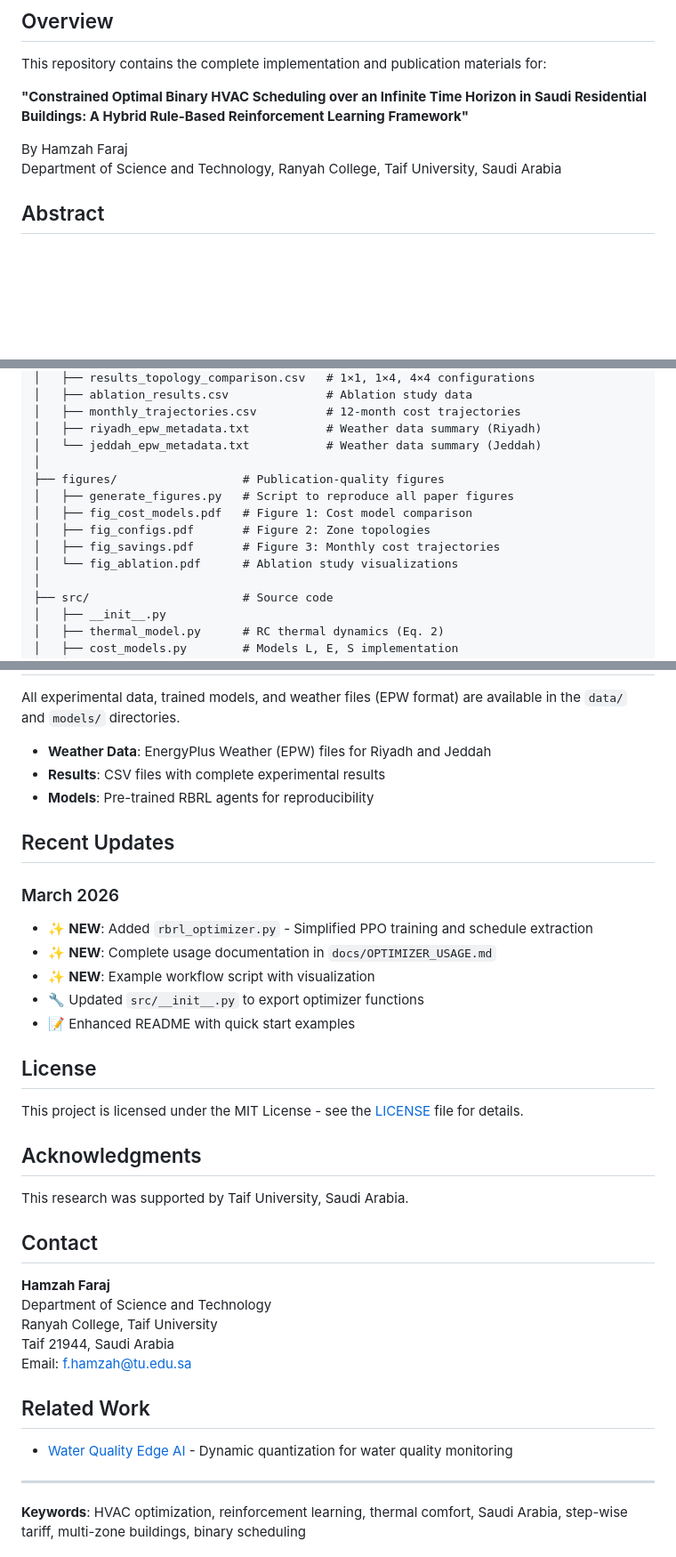
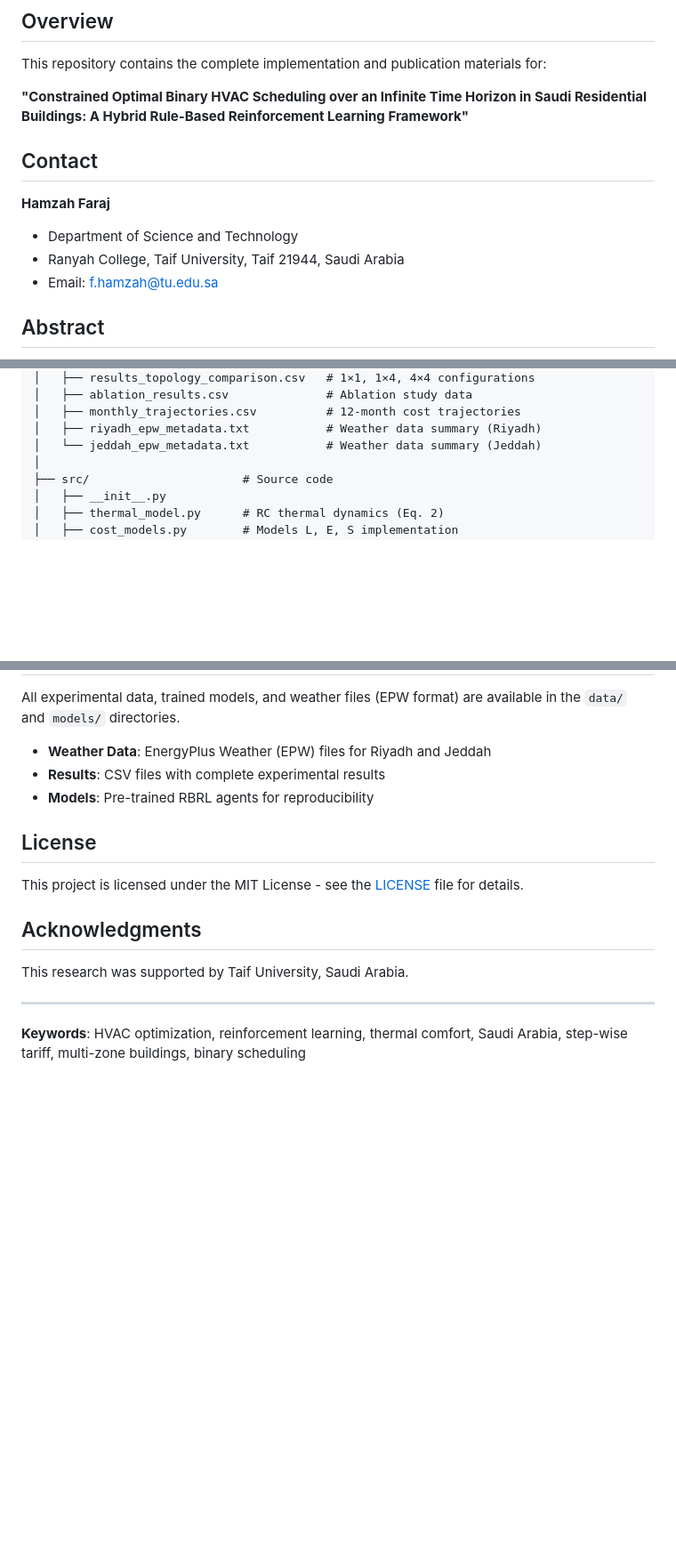
Before and after one commit to drhamzahfaraj/hvac-scheduling-saudi-arabia, a Markdown page: README.md, 3 parts joined by grey strips. Shown at 89% size. GitHub-like rendering; blank space fills up the shorter version.

```diff
--- a/README.md
+++ b/README.md
@@ -9,8 +9,12 @@ This repository contains the complete implementation and publication materials f
 
 **"Constrained Optimal Binary HVAC Scheduling over an Infinite Time Horizon in Saudi Residential Buildings: A Hybrid Rule-Based Reinforcement Learning Framework"**
 
-By Hamzah Faraj
-Department of Science and Technology, Ranyah College, Taif University, Saudi Arabia
+## Contact
+
+**Hamzah Faraj**
+- Department of Science and Technology
+- Ranyah College, Taif University, Taif 21944, Saudi Arabia
+- Email: f.hamzah@tu.edu.sa
 
 ## Abstract
 
@@ -42,13 +46,6 @@ hvac-scheduling-saudi-arabia/
 │   ├── monthly_trajectories.csv          # 12-month cost trajectories
 │   ├── riyadh_epw_metadata.txt           # Weather data summary (Riyadh)
 │   └── jeddah_epw_metadata.txt           # Weather data summary (Jeddah)
-│
-├── figures/                  # Publication-quality figures
-│   ├── generate_figures.py   # Script to reproduce all paper figures
-│   ├── fig_cost_models.pdf   # Figure 1: Cost model comparison
-│   ├── fig_configs.pdf       # Figure 2: Zone topologies
-│   ├── fig_savings.pdf       # Figure 3: Monthly cost trajectories
-│   └── fig_ablation.pdf      # Ablation study visualizations
 │
 ├── src/                      # Source code
 │   ├── __init__.py
@@ -228,15 +225,6 @@ All experimental data, trained models, and weather files (EPW format) are availa
 - **Results**: CSV files with complete experimental results
 - **Models**: Pre-trained RBRL agents for reproducibility
 
-## Recent Updates
-
-### March 2026
-- ✨ **NEW**: Added `rbrl_optimizer.py` - Simplified PPO training and schedule extraction
-- ✨ **NEW**: Complete usage documentation in `docs/OPTIMIZER_USAGE.md`
-- ✨ **NEW**: Example workflow script with visualization
-- 🔧 Updated `src/__init__.py` to export optimizer functions
-- 📝 Enhanced README with quick start examples
-
 ## License
 
 This project is licensed under the MIT License - see the [LICENSE](LICENSE) file for details.
@@ -245,18 +233,6 @@ This project is licensed under the MIT License - see the [LICENSE](LICENSE) file
 
 This research was supported by Taif University, Saudi Arabia.
 
-## Contact
-
-**Hamzah Faraj**
-Department of Science and Technology
-Ranyah College, Taif University
-Taif 21944, Saudi Arabia
-Email: f.hamzah@tu.edu.sa
-
-## Related Work
-
-- [Water Quality Edge AI](https://github.com/drhamzahfaraj/water-quality-edge-ai) - Dynamic quantization for water quality monitoring
-
 ---
 
 **Keywords**: HVAC optimization, reinforcement learning, thermal comfort, Saudi Arabia, step-wise tariff, multi-zone buildings, binary scheduling
```
